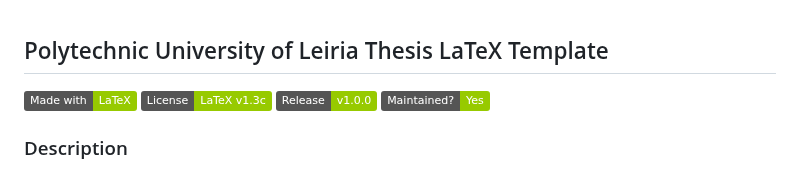
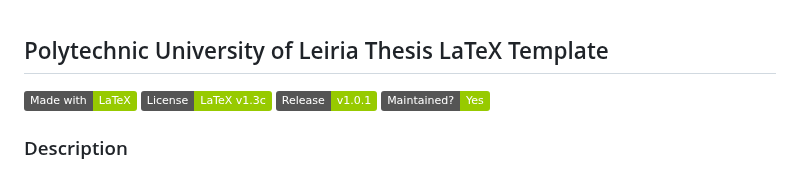
Before and after one commit to joseareia/ipleiria-thesis, a Markdown page: README.md, the part around the change. GitHub-like rendering; badges without logos.

Commit message:
edit: release version

```diff
--- a/README.md
+++ b/README.md
@@ -1,7 +1,7 @@
 ## Polytechnic University of Leiria Thesis LaTeX Template
 [![made-with-latex](https://img.shields.io/badge/Made%20with-LaTeX-1f425f.svg?color=green)](https://www.latex-project.org/)
 [![GitHub license](https://img.shields.io/badge/License-LaTeX%20v1.3c-green.svg)](https://www.latex-project.org/lppl/lppl-1-3c)
-[![Release](https://img.shields.io/badge/Release-v1.0.0-green.svg)](https://github.com/joseareia/ipleiria-thesis/releases)
+[![Release](https://img.shields.io/badge/Release-v1.0.1-green.svg)](https://github.com/joseareia/ipleiria-thesis/releases)
 [![Maintenance](https://img.shields.io/badge/Maintained%3F-Yes-green.svg)](https://github.com/joseareia/ipleiria-thesis/graphs/commit-activity)
 
 ### Description
```
